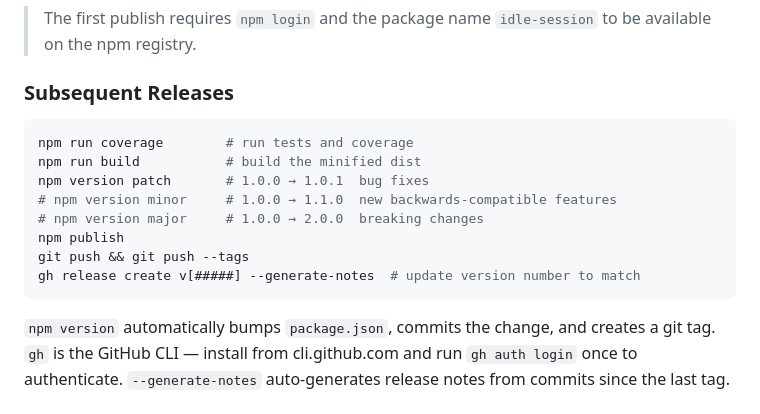
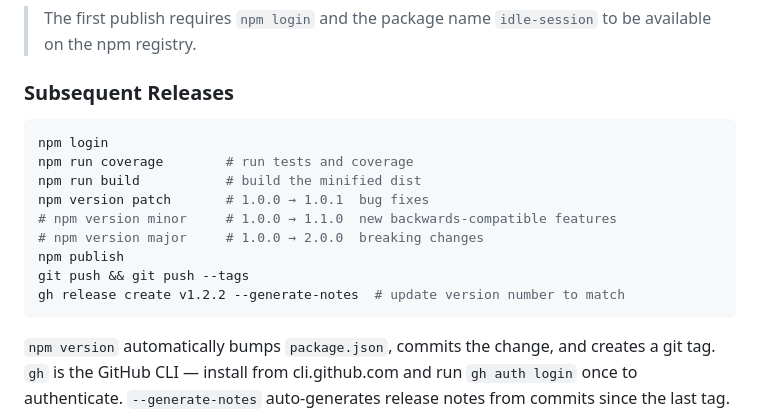
Before and after one commit to thorst/idle-session, a Markdown page: NOTES.md, the part around the change. Drawn GitHub-style.

Commit message:
update deploy notes

````diff
--- a/NOTES.md
+++ b/NOTES.md
@@ -78,6 +78,7 @@ gh release create v1.0.0 --title "v1.0.0" --notes "Initial release"
 ### Subsequent Releases
 
 ```bash
+npm login
 npm run coverage        # run tests and coverage
 npm run build           # build the minified dist
 npm version patch       # 1.0.0 → 1.0.1  bug fixes
@@ -85,7 +86,7 @@ npm version patch       # 1.0.0 → 1.0.1  bug fixes
 # npm version major     # 1.0.0 → 2.0.0  breaking changes
 npm publish
 git push && git push --tags
-gh release create v[#####] --generate-notes  # update version number to match
+gh release create v1.2.2 --generate-notes  # update version number to match
 ```
 
 `npm version` automatically bumps `package.json`, commits the change, and creates a git tag. `gh` is the GitHub CLI — install from cli.github.com and run `gh auth login` once to authenticate. `--generate-notes` auto-generates release notes from commits since the last tag.
````
